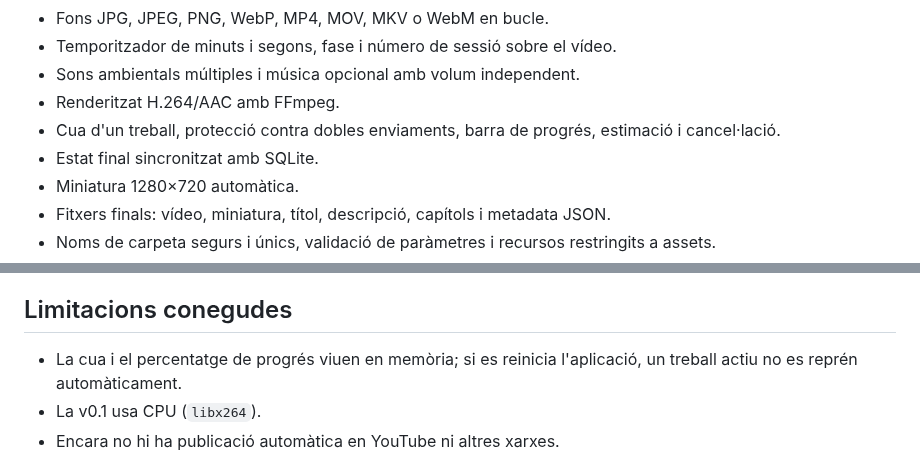
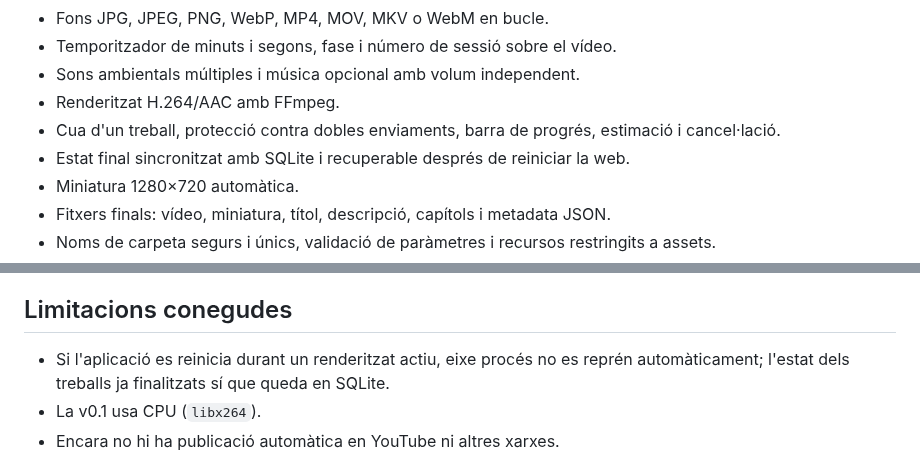
Before and after one commit to jossanmar9/pomodoro-studio, a Markdown page: README.md, 2 parts joined by grey strips. Drawn GitHub-style.

Commit message:
docs: finalitza la documentació funcional de la v0.1

```diff
--- a/README.md
+++ b/README.md
@@ -14,7 +14,7 @@ Aplicació privada i autohosteable per a crear vídeos llargs originals de tipus
 - Sons ambientals múltiples i música opcional amb volum independent.
 - Renderitzat H.264/AAC amb FFmpeg.
 - Cua d'un treball, protecció contra dobles enviaments, barra de progrés, estimació i cancel·lació.
-- Estat final sincronitzat amb SQLite.
+- Estat final sincronitzat amb SQLite i recuperable després de reiniciar la web.
 - Miniatura 1280×720 automàtica.
 - Fitxers finals: vídeo, miniatura, títol, descripció, capítols i metadata JSON.
 - Noms de carpeta segurs i únics, validació de paràmetres i recursos restringits a assets.
@@ -69,7 +69,7 @@ FFmpeg s'executa sense `shell=True` i la cua limita el sistema a un vídeo simul
 
 ## Limitacions conegudes
 
-- La cua i el percentatge de progrés viuen en memòria; si es reinicia l'aplicació, un treball actiu no es reprén automàticament.
+- Si l'aplicació es reinicia durant un renderitzat actiu, eixe procés no es reprén automàticament; l'estat dels treballs ja finalitzats sí que queda en SQLite.
 - La v0.1 usa CPU (`libx264`).
 - Encara no hi ha publicació automàtica en YouTube ni altres xarxes.
 
```
